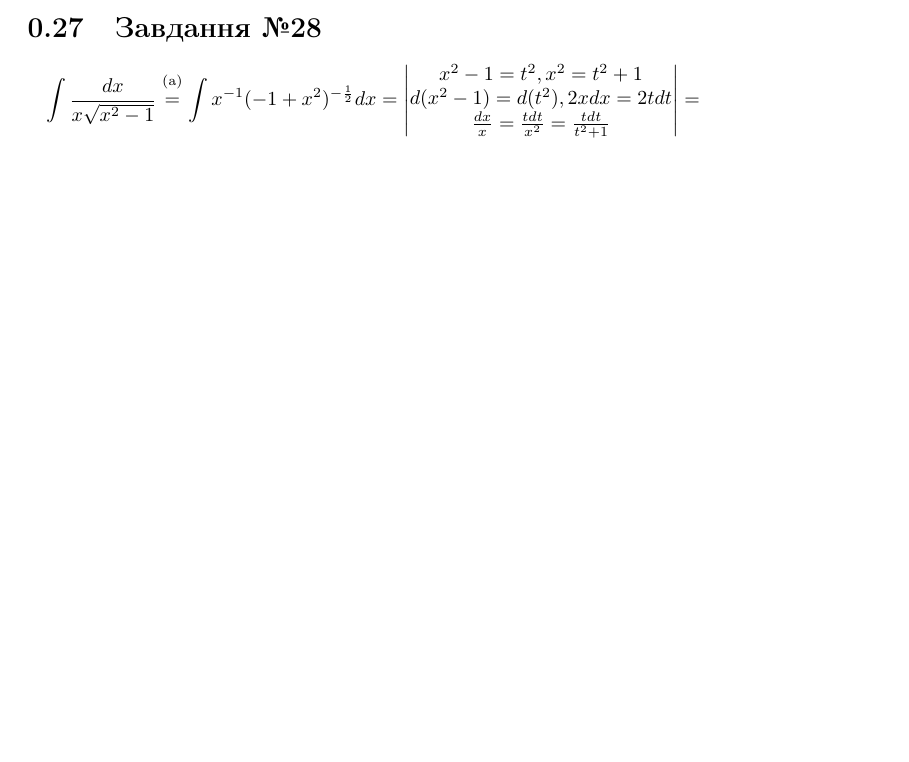
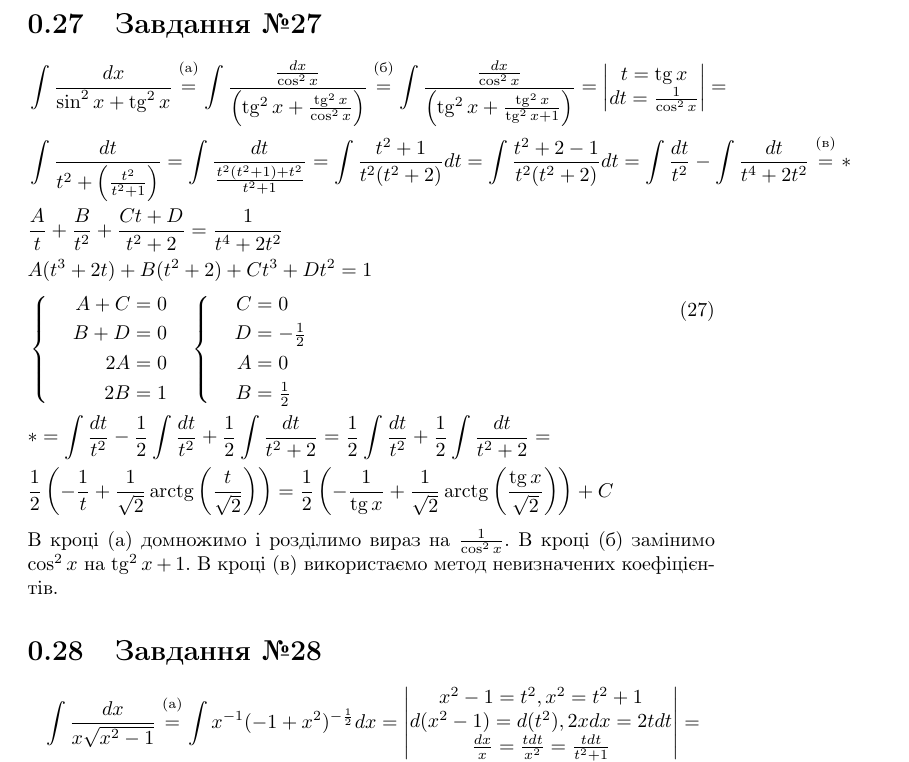
Before and after one commit to rmbozhko/MathLabs, a LaTeX document (math_analysis/sem_2/Розрахункова_робота3_ТР_02_БожкоРоман.tex): part of page 9 of 10 before the commit and part of page 10 of 11 after it, cut so that both start at the same text, the shorter picture padded with empty space. Compiled offline with pdfLaTeX.

Commit message:
Completed all equations & Check to proceed

```diff
--- a/math_analysis/sem_2/Розрахункова_робота3_ТР_02_БожкоРоман.tex
+++ b/math_analysis/sem_2/Розрахункова_робота3_ТР_02_БожкоРоман.tex
@@ -233,6 +233,20 @@
 В кроці~\eqref{eq26:sin_cos_tg_subst} використаємо формули для заміни $\sin$ і $\cos$ через $\tg$: $\displaystyle \sin\alpha = \frac{2\tg\frac{\alpha}{2}}{1 + \tg^2\frac{\alpha}{2}}, \cos\alpha = \frac{1 -\tg^2\frac{\alpha}{2}}{1 + \tg^2\frac{\alpha}{2}}$.
 В кроці~\eqref{eq26:sqr_equa} виділяємо повний квадрат, аби привести інтеграл до табличного.
 
+\section{Завдання №27}
+\begin{equation}\label{eq27}\begin{split}
+	& \int\frac{dx}{\sin^2 x + \tg^2 x} \labelrel={eq27:tg_deriv_sub} \int\frac{\frac{dx}{\cos^2 x}}{\left(\tg^2 x + \frac{\tg^2 x}{\cos^2 x}\right)} \labelrel={eq27:cos_sq_sub} \int\frac{\frac{dx}{\cos^2 x}}{\left(\tg^2 x + \frac{\tg^2 x}{\tg^2 x + 1}\right)} = \begin{vmatrix}t = \tg x\\dt = \frac{1}{\cos^2 x}\end{vmatrix} =\\
+	& \int\frac{dt}{t^2 + \left(\frac{t^2}{t^2 + 1}\right)} = \int\frac{dt}{\frac{t^2(t^2 + 1) + t^2}{t^2 + 1}} = \int\frac{t^2 + 1}{t^2(t^2 + 2)}dt = \int\frac{t^2 + 2 - 1}{t^2(t^2 + 2)}dt = \int\frac{dt}{t^2} - \int\frac{dt}{t^4 + 2t^2} \labelrel={eq27:unknown_coeffs} \ast \\
+	& \frac{A}{t} + \frac{B}{t^2} + \frac{Ct + D}{t^2 + 2} = \frac{1}{t^4 + 2t^2}\\
+	& A(t^3 + 2t) + B(t^2 + 2) + Ct^3 + Dt^2 = 1\\
+	& \sysdelim\{.\systeme{A + C = 0, B + D = 0, 2A= 0, 2B = 1\quad} \sysdelim\{.\systeme{C = 0, D = -\frac{1}{2}, A = 0, B = \frac{1}{2}\quad}\\
+	& \ast = \int\frac{dt}{t^2} - \frac{1}{2}\int\frac{dt}{t^2} + \frac{1}{2}\int\frac{dt}{t^2 + 2} = \frac{1}{2}\int\frac{dt}{t^2} + \frac{1}{2}\int\frac{dt}{t^2 + 2} =\\
+	& \frac{1}{2}\left(-\frac{1}{t} + \frac{1}{\sqrt{2}}\arctg\left(\frac{t}{\sqrt{2}}\right)\right) = \frac{1}{2}\left(-\frac{1}{\tg x} + \frac{1}{\sqrt{2}}\arctg\left(\frac{\tg x}{\sqrt{2}}\right)\right) + C
+\end{split}\end{equation}
+В кроці~\eqref{eq27:tg_deriv_sub} домножимо і розділимо вираз на $\frac{1}{\cos^2 x}$.
+В кроці~\eqref{eq27:cos_sq_sub} замінимо $\cos^2 x$ на $\tg^2 x + 1$.
+В кроці~\eqref{eq27:unknown_coeffs} використаємо метод невизначених коефіцієнтів.
+
 \section{Завдання №28}
 \begin{equation}\label{eq28}\begin{split}
 	& \int \frac{dx}{x\sqrt{x^2 - 1}} \labelrel={eq28:eq_general_form} \int x^{-1}(-1 + x^2)^{-\frac{1}{2}}dx = \begin{vmatrix}x^2 - 1= t^2, x^2 = t^2 + 1\\d(x^2 - 1) = d(t^2), 2xdx = 2tdt\\\frac{dx}{x} = \frac{tdt}{x^2} = \frac{tdt}{t^2 + 1}\end{vmatrix} =\\
```
